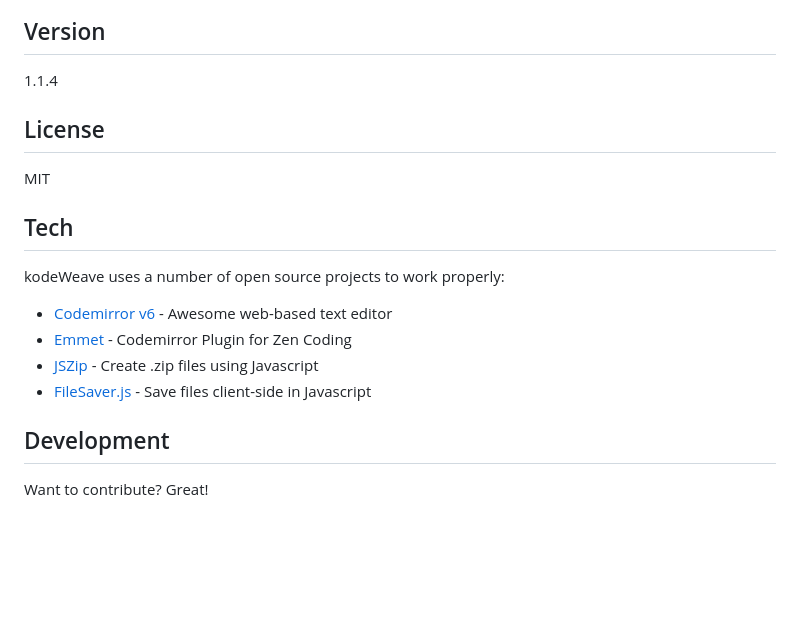
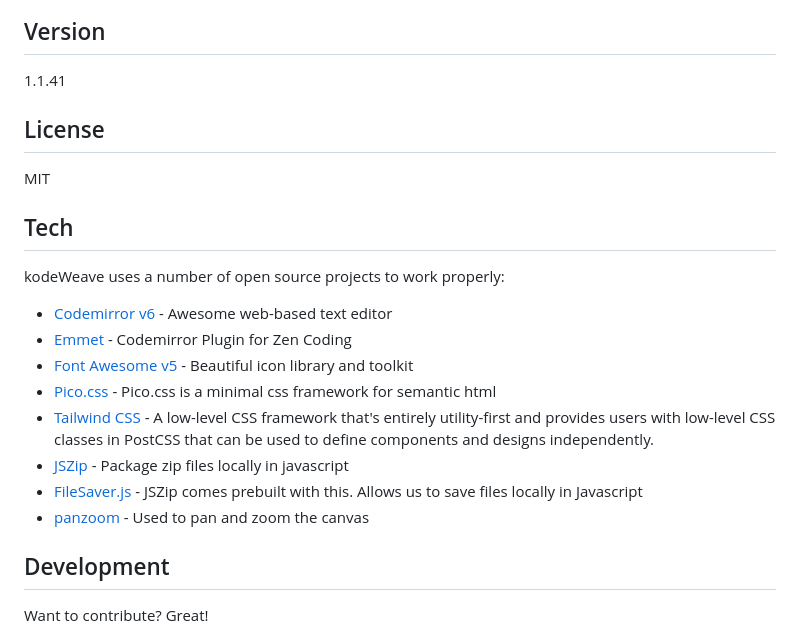
Before and after one commit to michaelsboost/kodeWeave, a Markdown page: README.md, the part around the change. GitHub-like rendering; blank space fills up the shorter version.

```diff
--- a/README.md
+++ b/README.md
@@ -10,7 +10,7 @@ If you've ever used jsfiddle, jsbin, dabblet, liveweave, codepen, cssdeck, cssde
 Version
 -------------
 
-1.1.4
+1.1.41
 
 License
 -------------
@@ -24,8 +24,12 @@ kodeWeave uses a number of open source projects to work properly:
 
 * [Codemirror v6](http://codemirror.net/) - Awesome web-based text editor
 * [Emmet](http://emmet.io/) - Codemirror Plugin for Zen Coding
-* [JSZip](https://stuk.github.io/jszip/) - Create .zip files using Javascript
-* [FileSaver.js](https://github.com/eligrey/FileSaver.js/) - Save files client-side in Javascript
+* [Font Awesome v5](https://fontawesome.com/) - Beautiful icon library and toolkit
+* [Pico.css](https://picocss.com/) - Pico.css is a minimal css framework for semantic html
+* [Tailwind CSS](https://tailwindcss.com/) - A low-level CSS framework that's entirely utility-first and provides users with low-level CSS classes in PostCSS that can be used to define components and designs independently.
+* [JSZip](https://stuk.github.io/jszip/) - Package zip files locally in javascript
+* [FileSaver.js](https://github.com/eligrey/FileSaver.js/) - JSZip comes prebuilt with this. Allows us to save files locally in Javascript
+* [panzoom](https://github.com/anvaka/panzoom/) - Used to pan and zoom the canvas
 
 Development
 -------------
```
Also changed, not shown: imgs/header.png, 5 other files.
